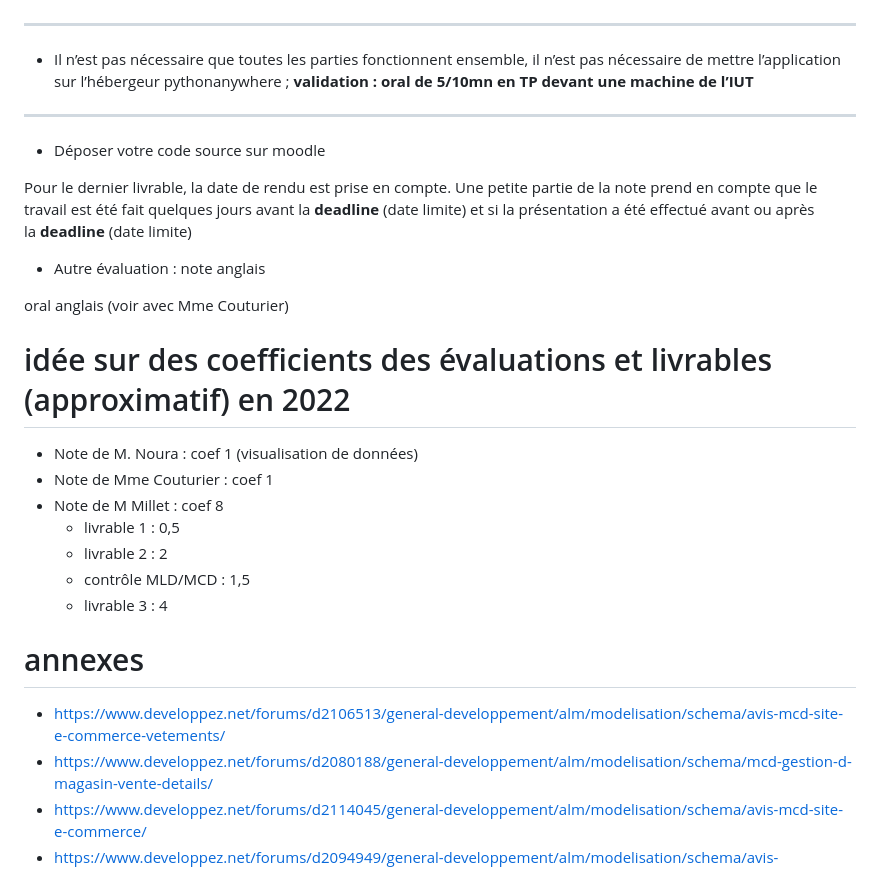
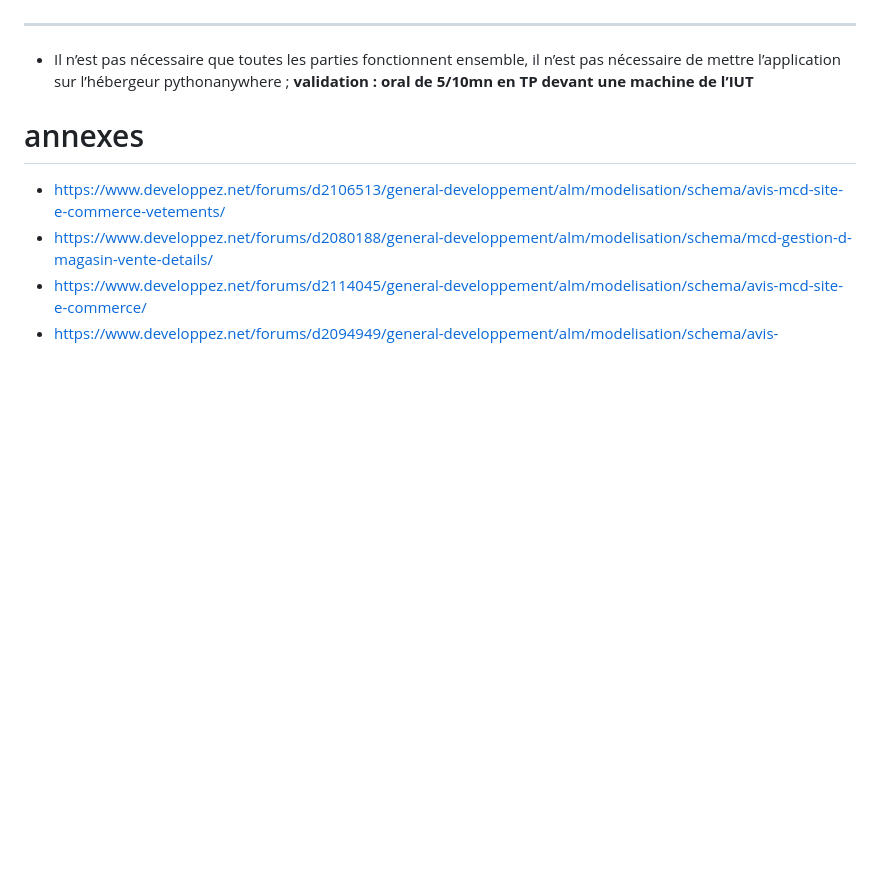
Before and after one commit to mrvolive/SAE_345, a Markdown page: README.md, the part around the change. GitHub-like rendering; blank space fills up the shorter version.

```diff
--- a/README.md
+++ b/README.md
@@ -198,26 +198,6 @@ Chaque étudiant doit réaliser une(des) requêtes sur les données de sa partie
 
 - Il n’est pas nécessaire que toutes les parties fonctionnent ensemble, il n’est pas nécessaire de mettre l’application sur l’hébergeur pythonanywhere ; **validation : oral de 5/10mn en TP devant une machine de l’IUT**
 
----
-
-- Déposer votre code source sur moodle
-
-Pour le dernier livrable, la date de rendu est prise en compte. Une petite partie de la note prend en compte que le travail est été fait quelques jours avant la **deadline** (date limite) et si la présentation a été effectué avant ou après la **deadline** (date limite)
-
-- Autre évaluation : note anglais
-
-oral anglais (voir avec Mme Couturier)
-
-# idée sur des coefficients des évaluations et livrables (approximatif) en 2022
-
-- Note de M. Noura : coef 1 (visualisation de données)
-- Note de Mme Couturier : coef 1
-- Note de M Millet : coef 8
-    - livrable 1 : 0,5
-    - livrable 2 : 2
-    - contrôle MLD/MCD : 1,5
-    - livrable 3 : 4
-
 # annexes
 
 - https://www.developpez.net/forums/d2106513/general-developpement/alm/modelisation/schema/avis-mcd-site-e-commerce-vetements/
```
